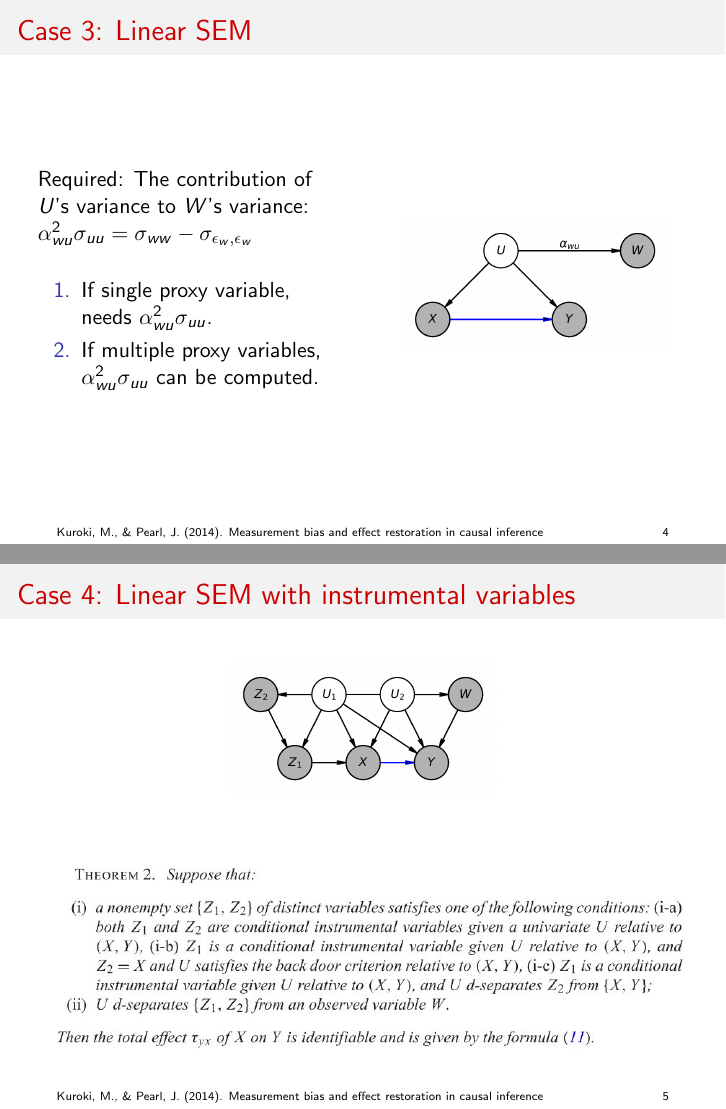
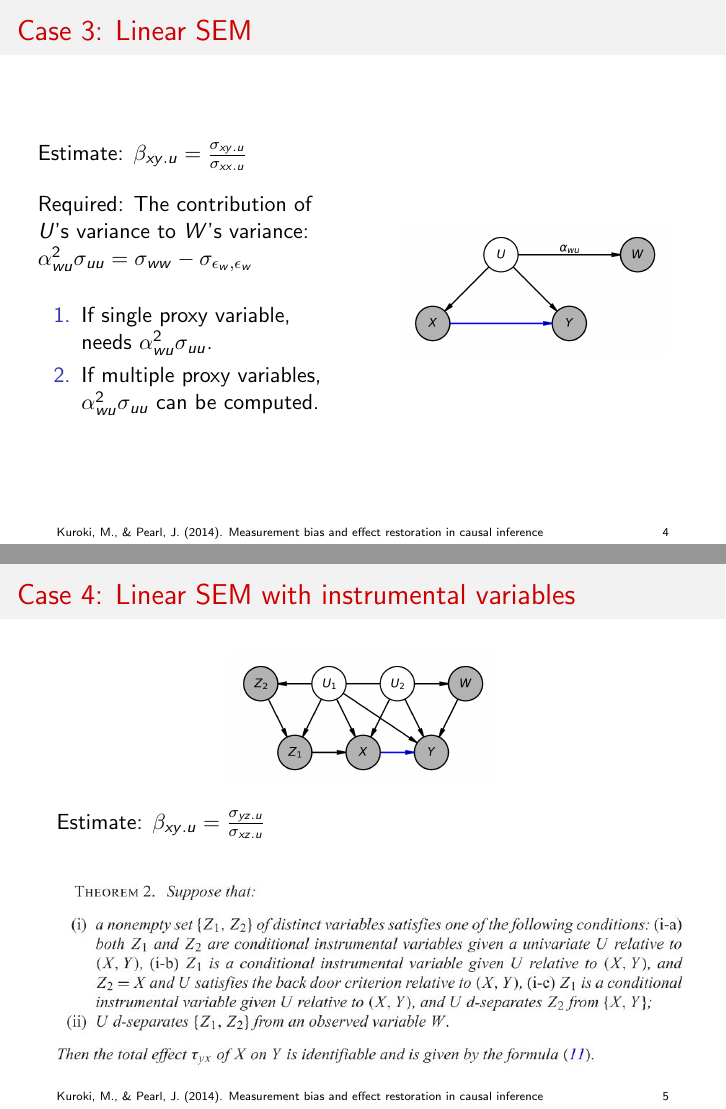
Before and after one commit to ankurankan/presentations, LaTeX slides (2021_03/main.tex): pages 4 and 5 of 5, joined at a grey line. Compiled offline with pdfLaTeX.

Commit message:
Updates slides

```diff
--- a/2021_03/main.tex
+++ b/2021_03/main.tex
@@ -87,6 +87,9 @@ Identification: Can the causal effect of $ X $ on $ Y $ be uniquely estimated gi
 
 \begin{columns}
 \column{0.5\textwidth}
+	Estimate: $ \beta_{xy.u} = \frac{\sigma_{xy.u}}{\sigma_{xx.u}} $
+
+	\bigskip
 
 	Required: The contribution of $U$'s variance to $W$'s variance: $ \alpha_{wu}^2 \sigma_{uu} = \sigma_{ww} - \sigma_{\epsilon_w, \epsilon_w} $
 
@@ -114,13 +117,13 @@ Identification: Can the causal effect of $ X $ on $ Y $ be uniquely estimated gi
     	\includegraphics[scale=0.6]{scripts/instrumental_var.png}
     \end{figure}
 
+    Estimate: $ \beta_{xy.u} = \frac{\sigma_{yz.u}}{\sigma_{xz.u}} $
+
     \begin{figure}
     	\centering
     	\includegraphics[scale=0.6]{scripts/theorem.png}
     \end{figure}
 
-
-
 \end{frame}
 
 \end{document}
```
Also changed, not shown: 2021_03/main.pdf, 1 other file.
